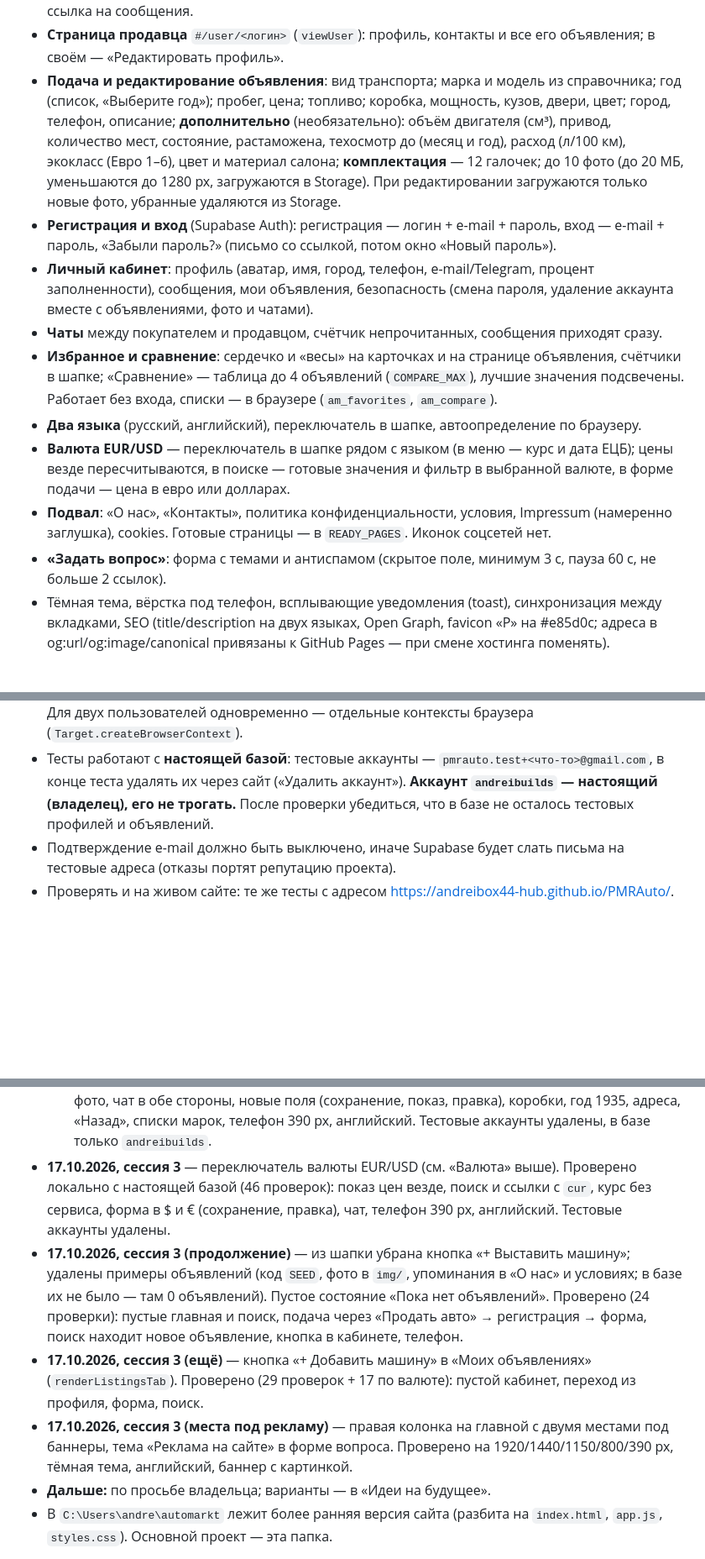
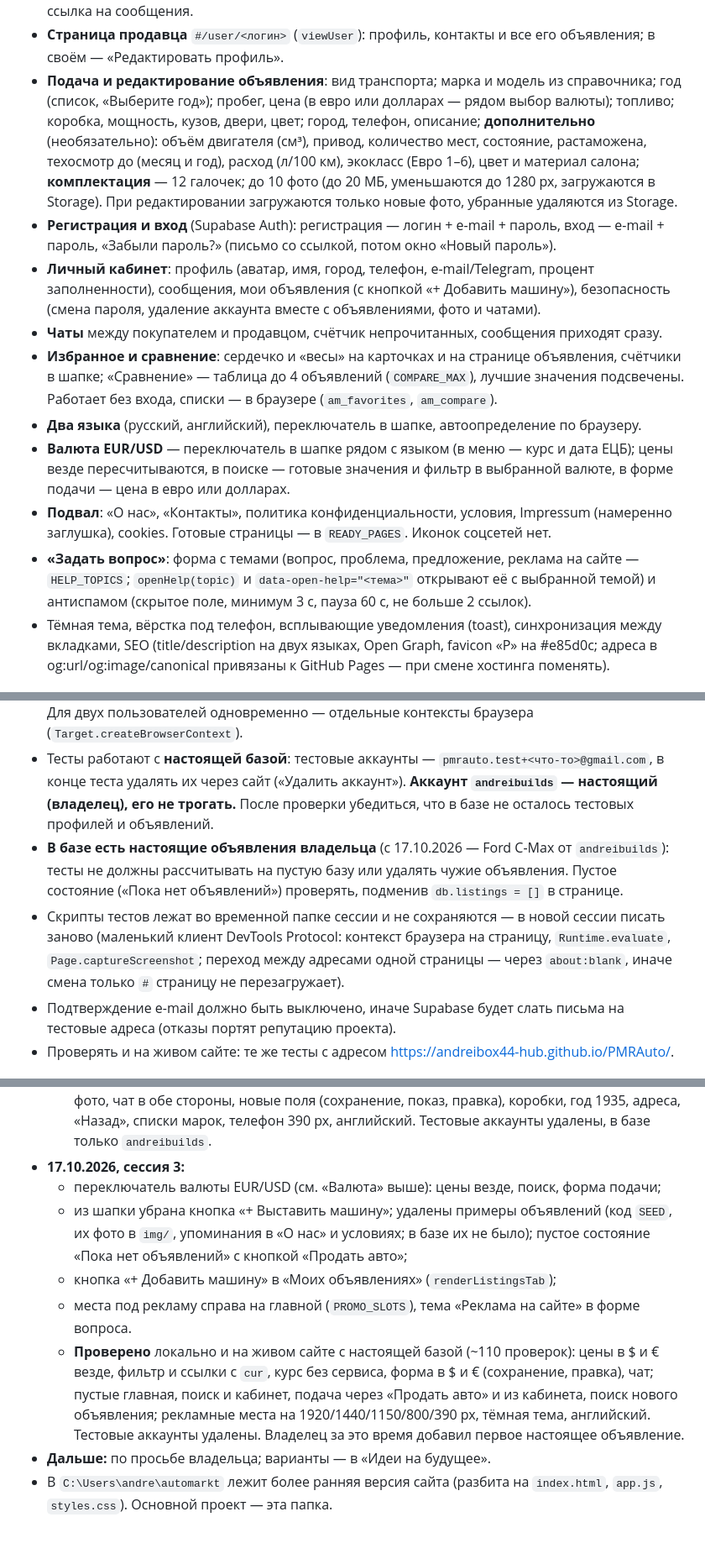
Before and after one commit to andreibox44-hub/PMRAuto, a Markdown page: CLAUDE.md, 3 parts joined by grey strips. Shown at 84% size. Rendered like a GitHub page; blank space fills up the shorter version.

Commit message:
CLAUDE.md: шапка, кабинет, темы вопроса, проверка с настоящими объявлениями, итоги сессии 3
Co-Authored-By: Claude Opus 5.5 <noreply@anthropic.com>

```diff
--- a/CLAUDE.md
+++ b/CLAUDE.md
@@ -151,7 +154,7 @@ PMRAuto — площадка объявлений о продаже трансп
 - **Страница продавца** `#/user/<логин>` (`viewUser`): профиль, контакты и все его объявления;
   в своём — «Редактировать профиль».
 - **Подача и редактирование объявления**: вид транспорта; марка и модель из справочника;
-  год (список, «Выберите год»); пробег, цена; топливо; коробка, мощность, кузов, двери, цвет;
+  год (список, «Выберите год»); пробег, цена (в евро или долларах — рядом выбор валюты); топливо; коробка, мощность, кузов, двери, цвет;
   город, телефон, описание; **дополнительно** (необязательно): объём двигателя (см³), привод,
   количество мест, состояние, растаможена, техосмотр до (месяц и год), расход (л/100 км),
   экокласс (Евро 1–6), цвет и материал салона; **комплектация** — 12 галочек; до 10 фото
@@ -160,7 +163,7 @@ PMRAuto — площадка объявлений о продаже трансп
 - **Регистрация и вход** (Supabase Auth): регистрация — логин + e-mail + пароль, вход —
   e-mail + пароль, «Забыли пароль?» (письмо со ссылкой, потом окно «Новый пароль»).
 - **Личный кабинет**: профиль (аватар, имя, город, телефон, e-mail/Telegram, процент
-  заполненности), сообщения, мои объявления, безопасность (смена пароля, удаление аккаунта
+  заполненности), сообщения, мои объявления (с кнопкой «+ Добавить машину»), безопасность (смена пароля, удаление аккаунта
   вместе с объявлениями, фото и чатами).
 - **Чаты** между покупателем и продавцом, счётчик непрочитанных, сообщения приходят сразу.
 - **Избранное и сравнение**: сердечко и «весы» на карточках и на странице объявления,
@@ -172,7 +175,8 @@ PMRAuto — площадка объявлений о продаже трансп
   подачи — цена в евро или долларах.
 - **Подвал**: «О нас», «Контакты», политика конфиденциальности, условия, Impressum
   (намеренно заглушка), cookies. Готовые страницы — в `READY_PAGES`. Иконок соцсетей нет.
-- **«Задать вопрос»**: форма с темами и антиспамом (скрытое поле, минимум 3 с, пауза 60 с,
+- **«Задать вопрос»**: форма с темами (вопрос, проблема, предложение, реклама на сайте —
+  `HELP_TOPICS`; `openHelp(topic)` и `data-open-help="<тема>"` открывают её с выбранной темой) и антиспамом (скрытое поле, минимум 3 с, пауза 60 с,
   не больше 2 ссылок).
 - Тёмная тема, вёрстка под телефон, всплывающие уведомления (toast), синхронизация между
   вкладками, SEO (title/description на двух языках, Open Graph, favicon «P» на #e85d0c;
@@ -189,6 +193,13 @@ PMRAuto — площадка объявлений о продаже трансп
   в конце теста удалять их через сайт («Удалить аккаунт»). **Аккаунт `andreibuilds` —
   настоящий (владелец), его не трогать.** После проверки убедиться, что в базе не осталось
   тестовых профилей и объявлений.
+- **В базе есть настоящие объявления владельца** (с 17.10.2026 — Ford C-Max от `andreibuilds`):
+  тесты не должны рассчитывать на пустую базу или удалять чужие объявления. Пустое состояние
+  («Пока нет объявлений») проверять, подменив `db.listings = []` в странице.
+- Скрипты тестов лежат во временной папке сессии и не сохраняются — в новой сессии писать заново
+  (маленький клиент DevTools Protocol: контекст браузера на страницу, `Runtime.evaluate`,
+  `Page.captureScreenshot`; переход между адресами одной страницы — через `about:blank`, иначе
+  смена только `#` страницу не перезагружает).
 - Подтверждение e-mail должно быть выключено, иначе Supabase будет слать письма на тестовые
   адреса (отказы портят репутацию проекта).
 - Проверять и на живом сайте: те же тесты с адресом https://andreibox44-hub.github.io/PMRAuto/.
@@ -232,21 +249,18 @@ PMRAuto — площадка объявлений о продаже трансп
     с фото, чат в обе стороны, новые поля (сохранение, показ, правка), коробки, год 1935,
     адреса, «Назад», списки марок, телефон 390 px, английский. Тестовые аккаунты удалены,
     в базе только `andreibuilds`.
-- **17.10.2026, сессия 3** — переключатель валюты EUR/USD (см. «Валюта» выше). Проверено
-  локально с настоящей базой (46 проверок): показ цен везде, поиск и ссылки с `cur`, курс без
-  сервиса, форма в $ и € (сохранение, правка), чат, телефон 390 px, английский. Тестовые
-  аккаунты удалены.
-- **17.10.2026, сессия 3 (продолжение)** — из шапки убрана кнопка «+ Выставить машину»;
-  удалены примеры объявлений (код `SEED`, фото в `img/`, упоминания в «О нас» и условиях;
-  в базе их не было — там 0 объявлений). Пустое состояние «Пока нет объявлений». Проверено
-  (24 проверки): пустые главная и поиск, подача через «Продать авто» → регистрация → форма,
-  поиск находит новое объявление, кнопка в кабинете, телефон.
-- **17.10.2026, сессия 3 (ещё)** — кнопка «+ Добавить машину» в «Моих объявлениях»
-  (`renderListingsTab`). Проверено (29 проверок + 17 по валюте): пустой кабинет, переход из
-  профиля, форма, поиск.
-- **17.10.2026, сессия 3 (места под рекламу)** — правая колонка на главной с двумя местами
-  под баннеры, тема «Реклама на сайте» в форме вопроса. Проверено на 1920/1440/1150/800/390 px,
-  тёмная тема, английский, баннер с картинкой.
+- **17.10.2026, сессия 3:**
+  - переключатель валюты EUR/USD (см. «Валюта» выше): цены везде, поиск, форма подачи;
+  - из шапки убрана кнопка «+ Выставить машину»; удалены примеры объявлений (код `SEED`,
+    их фото в `img/`, упоминания в «О нас» и условиях; в базе их не было);
+    пустое состояние «Пока нет объявлений» с кнопкой «Продать авто»;
+  - кнопка «+ Добавить машину» в «Моих объявлениях» (`renderListingsTab`);
+  - места под рекламу справа на главной (`PROMO_SLOTS`), тема «Реклама на сайте» в форме вопроса.
+  - **Проверено** локально и на живом сайте с настоящей базой (~110 проверок): цены в $ и €
+    везде, фильтр и ссылки с `cur`, курс без сервиса, форма в $ и € (сохранение, правка), чат;
+    пустые главная, поиск и кабинет, подача через «Продать авто» и из кабинета, поиск нового
+    объявления; рекламные места на 1920/1440/1150/800/390 px, тёмная тема, английский.
+    Тестовые аккаунты удалены. Владелец за это время добавил первое настоящее объявление.
 - **Дальше:** по просьбе владельца; варианты — в «Идеи на будущее».
 - В `C:\Users\andre\automarkt` лежит более ранняя версия сайта (разбита на `index.html`,
   `app.js`, `styles.css`). Основной проект — эта папка.
```
Also changed, not shown: other parts of CLAUDE.md (+12 -3 lines).
